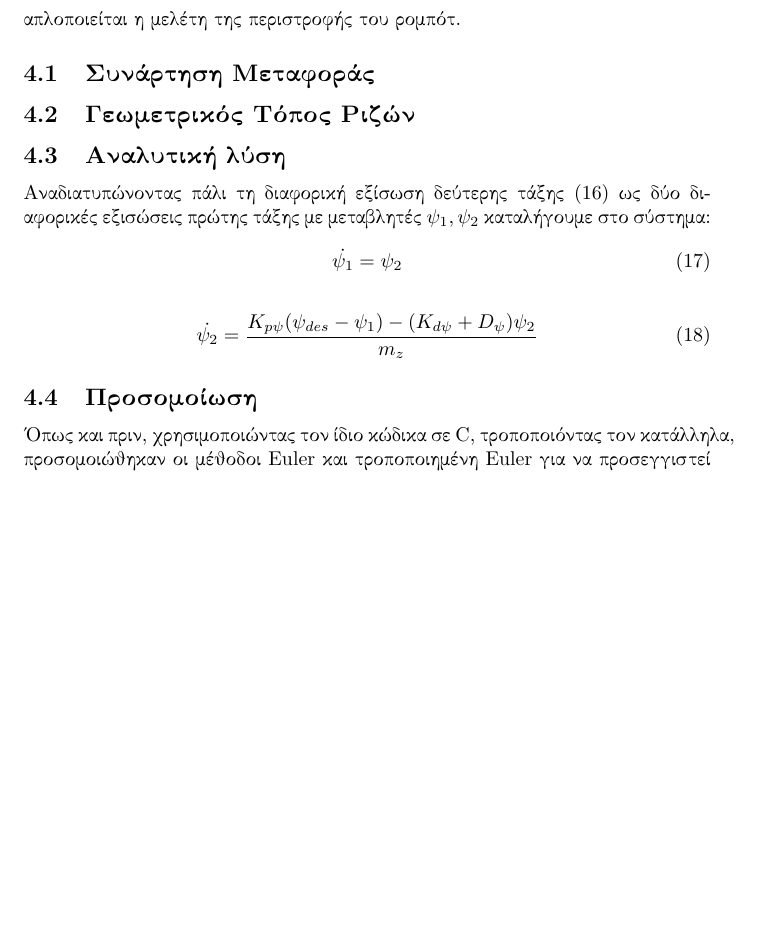
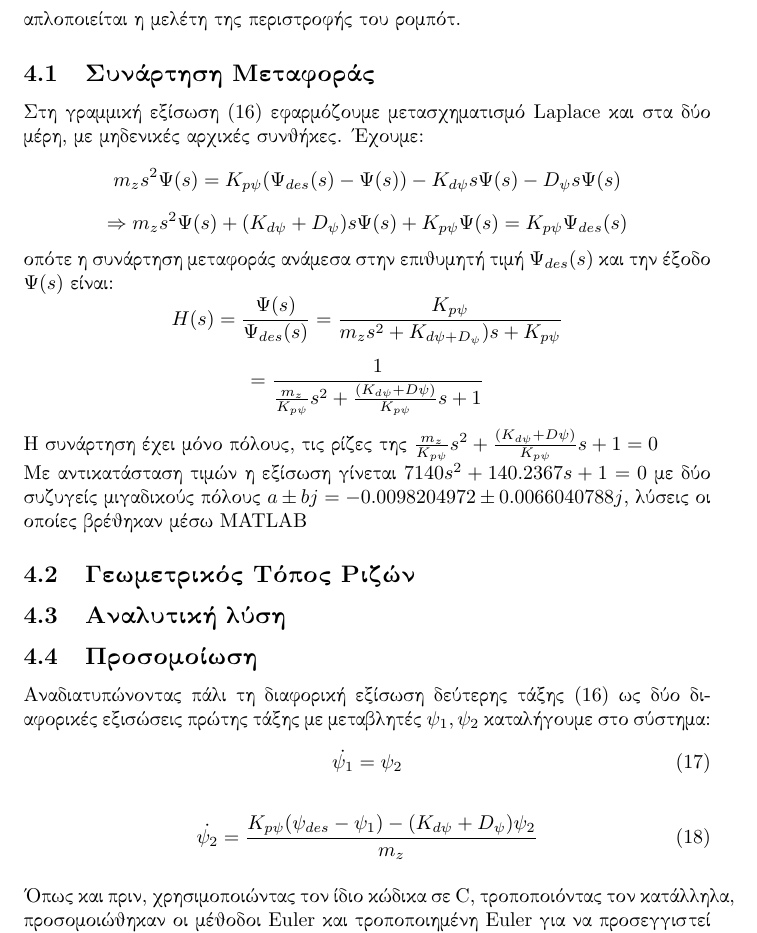
Before and after one commit to Christosgm/Computational-Mathematics-Project-2019, a LaTeX problem sheet (final_project/assignment.tex): part of page 22 of 23, cut so that both start at the same text, the shorter picture padded with empty space. Compiled offline with pdfLaTeX.

Commit message:
Add files via upload

```diff
--- a/final_project/assignment.tex
+++ b/final_project/assignment.tex
@@ -437,8 +437,17 @@ m_z\ddot{\psi} = K_{p\psi}(\psi_{des} - \psi) - K_{d\psi}\dot{\psi} - D_\psi\dot
 \end{equation}
 απλοποιείται η μελέτη της περιστροφής του ρομπότ.
 \subsection{Συνάρτηση Μεταφοράς}
+Στη γραμμική εξίσωση (16) εφαρμόζουμε μετασχηματισμό Laplace και στα δύο μέρη, με μηδενικές αρχικές συνθήκες. Έχουμε:
+\[m_zs^2Ψ(s) = K_{p\psi}(Ψ_{des}(s) - Ψ(s)) - K_{d\psi}sΨ(s) - D_\psi s Ψ(s)\]
+\[\Rightarrow m_zs^2Ψ(s) + (K_{d\psi} + D_\psi)sΨ(s) + K_{p\psi}Ψ(s) = K_{p\psi}Ψ_{des}(s)\]
+οπότε η συνάρτηση μεταφοράς ανάμεσα στην επιθυμητή τιμή \(Ψ_{des}(s)\) και την έξοδο \(Ψ(s)\) είναι:
+\[H(s) = \frac{Ψ(s)}{Ψ_{des}(s)} = \frac{K_{p\psi}}{m_zs^2 + K_{d\psi + D_\psi})s + K_{p\psi}}\]
+\[= \frac{1}{\frac{m_z}{K_{p\psi}}s^2 + \frac{(K_{d\psi} + D\psi)}{K_{p\psi}}s +1}\]
+Η συνάρτηση έχει μόνο πόλους, τις ρίζες της \(\frac{m_z}{K_{p\psi}}s^2 + \frac{(K_{d\psi} + D\psi)}{K_{p\psi}}s +1 = 0\)
+\\Με αντικατάσταση τιμών η εξίσωση γίνεται \(7140s^2 + 140.2367s + 1 = 0\) με δύο συζυγείς μιγαδικούς πόλους \(a\pm bj = -0.0098204972 \pm 0.0066040788j\), λύσεις οι οποίες βρέθηκαν μέσω MATLAB
 \subsection{Γεωμετρικός Τόπος Ριζών}
 \subsection{Αναλυτική λύση}
+\subsection{Προσομοίωση}
 Αναδιατυπώνοντας πάλι τη διαφορική εξίσωση δεύτερης τάξης (16) ως δύο διαφορικές εξισώσεις πρώτης τάξης με μεταβλητές \(\psi_1, \psi_2\) καταλήγουμε στο σύστημα:
 \begin{equation}
 \dot{\psi_1} = \psi_2
@@ -447,5 +456,5 @@ m_z\ddot{\psi} = K_{p\psi}(\psi_{des} - \psi) - K_{d\psi}\dot{\psi} - D_\psi\dot
 \begin{equation}
 \dot{\psi_2} = \frac{K_{p\psi}(\psi_{des} - \psi_1) - (K_{d\psi} + D_\psi)\psi_2}{m_z}
 \end{equation}
-\subsection{Προσομοίωση}
+\\
 Όπως και πριν, χρησιμοποιώντας τον ίδιο κώδικα σε C, τροποποιόντας τον κατάλληλα, προσομοιώθηκαν οι μέθοδοι Euler και τροποποιημένη Euler για να προσεγγιστεί η λύση της (16). Έπειτα γράφηκε κώδικας όπου υλοποιεί την αναλυτική της λύση.
```
Also changed, not shown: final_project/assignment.pdf, final_project/assignment.tex (16 more changed lines).
